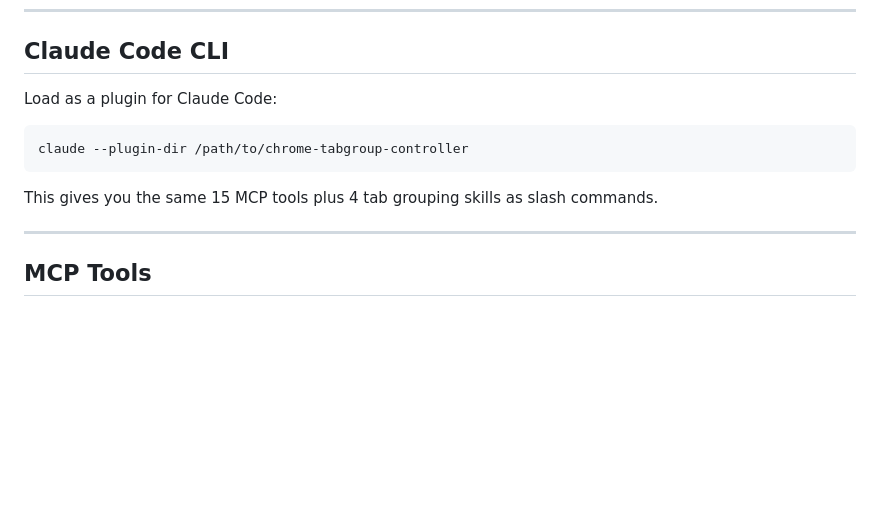
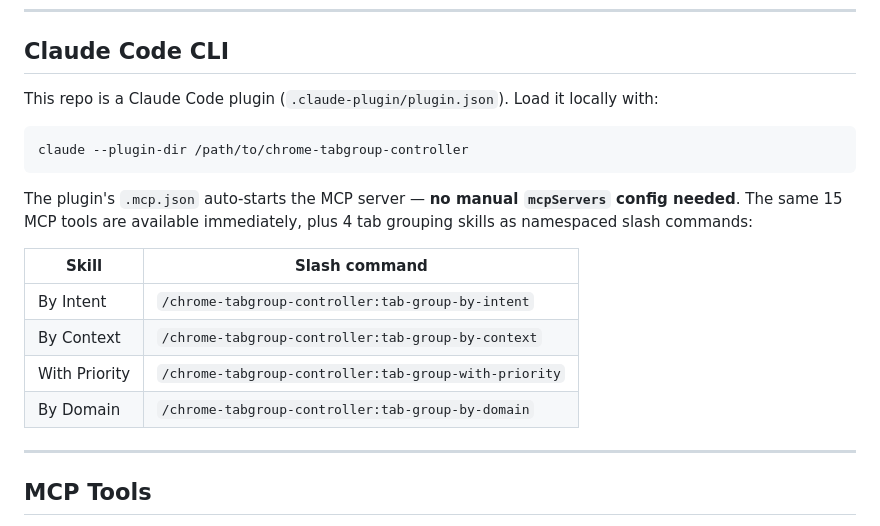
Before and after one commit to dat91/chrome-tabgroup-controller, a Markdown page: README.md, the part around the change. Drawn GitHub-style; blank space fills up the shorter version.

````diff
--- a/README.md
+++ b/README.md
@@ -42,13 +42,20 @@ See **[docs/INSTALL.md](docs/INSTALL.md)** for the full step-by-step guide. The
 
 ## Claude Code CLI
 
-Load as a plugin for Claude Code:
+This repo is a Claude Code plugin (`.claude-plugin/plugin.json`). Load it locally with:
 
 ```bash
 claude --plugin-dir /path/to/chrome-tabgroup-controller
 ```
 
-This gives you the same 15 MCP tools plus 4 tab grouping skills as slash commands.
+The plugin's `.mcp.json` auto-starts the MCP server — **no manual `mcpServers` config needed**. The same 15 MCP tools are available immediately, plus 4 tab grouping skills as namespaced slash commands:
+
+| Skill | Slash command |
+|-------|--------------|
+| By Intent | `/chrome-tabgroup-controller:tab-group-by-intent` |
+| By Context | `/chrome-tabgroup-controller:tab-group-by-context` |
+| With Priority | `/chrome-tabgroup-controller:tab-group-with-priority` |
+| By Domain | `/chrome-tabgroup-controller:tab-group-by-domain` |
 
 ---
 
````
Also changed, not shown: docs/INSTALL.md (+13 -8 lines).
